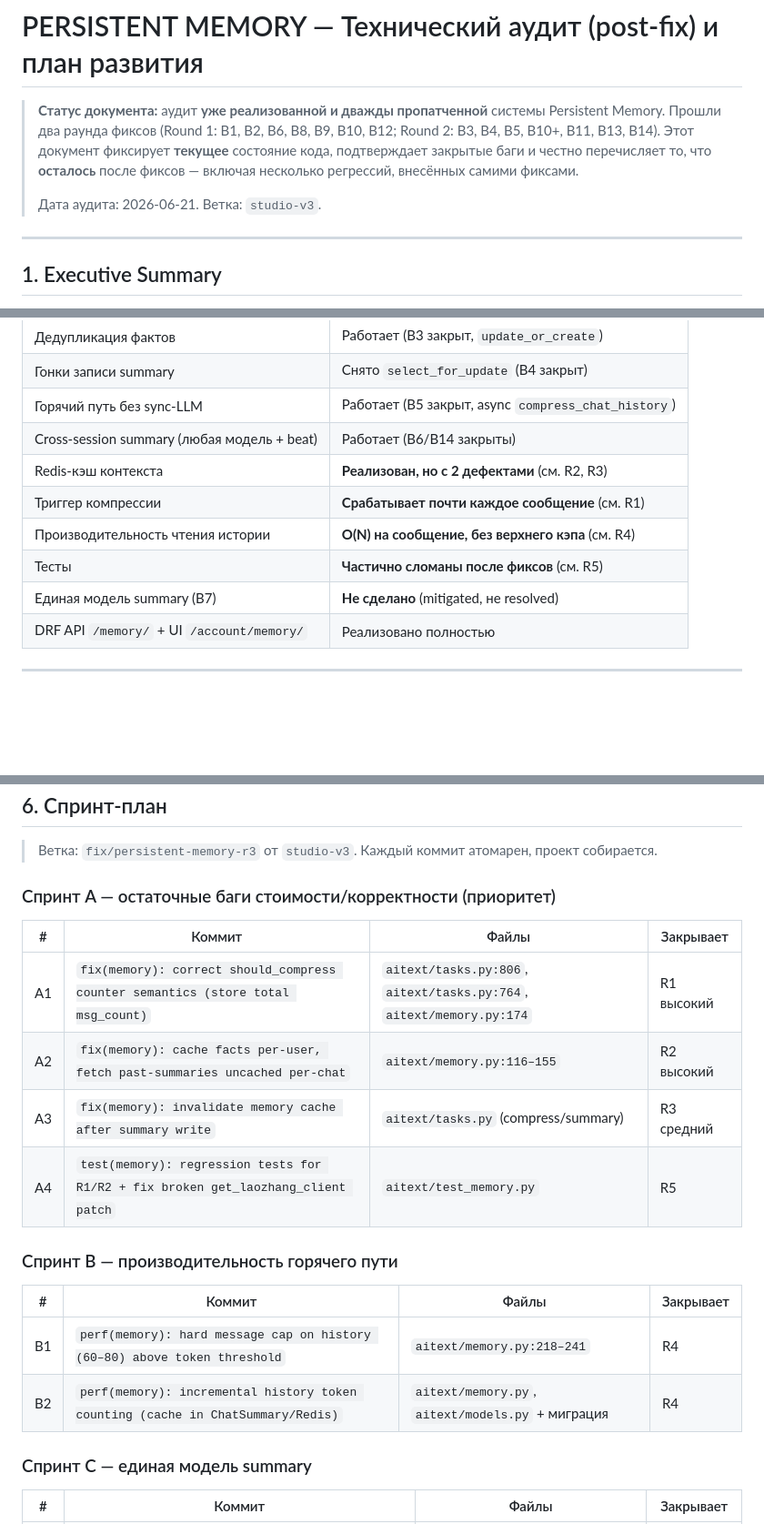
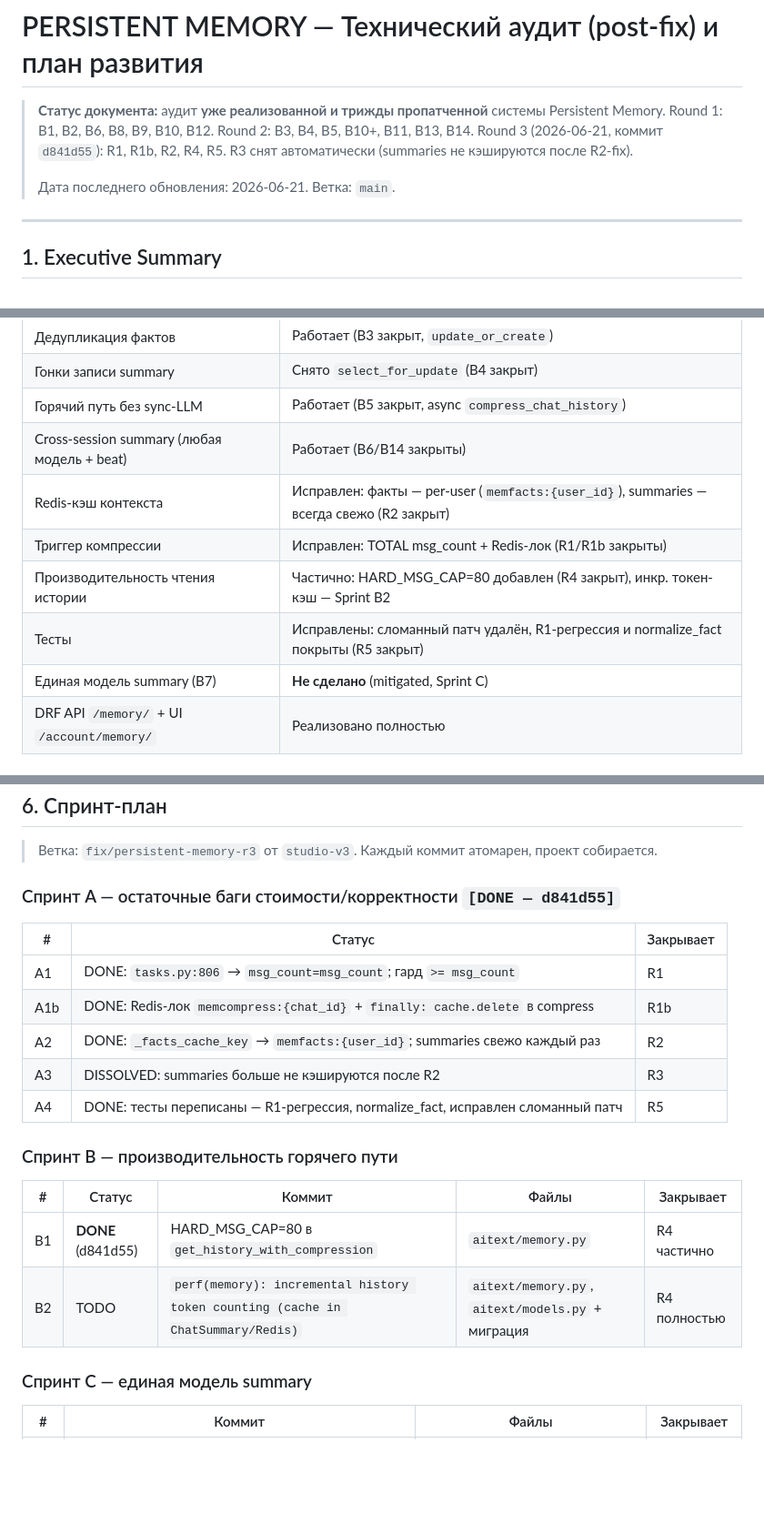
Before and after one commit to lehagutman1984-coder/aineron, a Markdown page: PERSISTENT_MEMORY_PLAN.md, 3 parts joined by grey strips. Shown at 91% size. Rendered like a GitHub page; blank space fills up the shorter version.

Commit message:
docs(memory): update PERSISTENT_MEMORY_PLAN.md — mark R1/R1b/R2/R3/R4/R5 done
Sprint A 100% complete (d841d55). Sprint B1 done. B2/C/D remain pending.

Co-Authored-By: Claude Sonnet 4.6 <noreply@anthropic.com>

```diff
--- a/PERSISTENT_MEMORY_PLAN.md
+++ b/PERSISTENT_MEMORY_PLAN.md
@@ -1,11 +1,11 @@
 # PERSISTENT MEMORY — Технический аудит (post-fix) и план развития
 
-> **Статус документа:** аудит **уже реализованной и дважды пропатченной** системы Persistent Memory.
-> Прошли два раунда фиксов (Round 1: B1, B2, B6, B8, B9, B10, B12; Round 2: B3, B4, B5, B10+, B11, B13, B14).
-> Этот документ фиксирует **текущее** состояние кода, подтверждает закрытые баги и честно перечисляет
-> то, что **осталось** после фиксов — включая несколько регрессий, внесённых самими фиксами.
+> **Статус документа:** аудит **уже реализованной и трижды пропатченной** системы Persistent Memory.
+> Round 1: B1, B2, B6, B8, B9, B10, B12. Round 2: B3, B4, B5, B10+, B11, B13, B14.
+> Round 3 (2026-06-21, коммит `d841d55`): R1, R1b, R2, R4, R5.
+> R3 снят автоматически (summaries не кэшируются после R2-fix).
 >
-> Дата аудита: 2026-06-21. Ветка: `studio-v3`.
+> Дата последнего обновления: 2026-06-21. Ветка: `main`.
 
 ---
 
@@ -29,11 +29,11 @@
 | Гонки записи summary | Снято `select_for_update` (B4 закрыт) |
 | Горячий путь без sync-LLM | Работает (B5 закрыт, async `compress_chat_history`) |
 | Cross-session summary (любая модель + beat) | Работает (B6/B14 закрыты) |
-| Redis-кэш контекста | **Реализован, но с 2 дефектами** (см. R2, R3) |
-| Триггер компрессии | **Срабатывает почти каждое сообщение** (см. R1) |
-| Производительность чтения истории | **O(N) на сообщение, без верхнего кэпа** (см. R4) |
-| Тесты | **Частично сломаны после фиксов** (см. R5) |
-| Единая модель summary (B7) | **Не сделано** (mitigated, не resolved) |
+| Redis-кэш контекста | Исправлен: факты — per-user (`memfacts:{user_id}`), summaries — всегда свежо (R2 закрыт) |
+| Триггер компрессии | Исправлен: TOTAL msg_count + Redis-лок (R1/R1b закрыты) |
+| Производительность чтения истории | Частично: HARD_MSG_CAP=80 добавлен (R4 закрыт), инкр. токен-кэш — Sprint B2 |
+| Тесты | Исправлены: сломанный патч удалён, R1-регрессия и normalize_fact покрыты (R5 закрыт) |
+| Единая модель summary (B7) | **Не сделано** (mitigated, Sprint C) |
 | DRF API `/memory/` + UI `/account/memory/` | Реализовано полностью |
 
 ---
@@ -254,21 +254,22 @@
 
 > Ветка: `fix/persistent-memory-r3` от `studio-v3`. Каждый коммит атомарен, проект собирается.
 
-### Спринт A — остаточные баги стоимости/корректности (приоритет)
+### Спринт A — остаточные баги стоимости/корректности `[DONE — d841d55]`
 
-| # | Коммит | Файлы | Закрывает |
-|---|--------|-------|-----------|
-| A1 | `fix(memory): correct should_compress counter semantics (store total msg_count)` | `aitext/tasks.py:806`, `aitext/tasks.py:764`, `aitext/memory.py:174` | R1 высокий |
-| A2 | `fix(memory): cache facts per-user, fetch past-summaries uncached per-chat` | `aitext/memory.py:116–155` | R2 высокий |
-| A3 | `fix(memory): invalidate memory cache after summary write` | `aitext/tasks.py` (compress/summary) | R3 средний |
-| A4 | `test(memory): regression tests for R1/R2 + fix broken get_laozhang_client patch` | `aitext/test_memory.py` | R5 |
+| # | Статус | Закрывает |
+|---|--------|-----------|
+| A1 | DONE: `tasks.py:806` → `msg_count=msg_count`; гард `>= msg_count` | R1 |
+| A1b | DONE: Redis-лок `memcompress:{chat_id}` + `finally: cache.delete` в compress | R1b |
+| A2 | DONE: `_facts_cache_key` → `memfacts:{user_id}`; summaries свежо каждый раз | R2 |
+| A3 | DISSOLVED: summaries больше не кэшируются после R2 | R3 |
+| A4 | DONE: тесты переписаны — R1-регрессия, normalize_fact, исправлен сломанный патч | R5 |
 
 ### Спринт B — производительность горячего пути
 
-| # | Коммит | Файлы | Закрывает |
-|---|--------|-------|-----------|
-| B1 | `perf(memory): hard message cap on history (60–80) above token threshold` | `aitext/memory.py:218–241` | R4 |
-| B2 | `perf(memory): incremental history token counting (cache in ChatSummary/Redis)` | `aitext/memory.py`, `aitext/models.py` + миграция | R4 |
+| # | Статус | Коммит | Файлы | Закрывает |
+|---|--------|--------|-------|-----------|
+| B1 | **DONE** (d841d55) | HARD_MSG_CAP=80 в `get_history_with_compression` | `aitext/memory.py` | R4 частично |
+| B2 | TODO | `perf(memory): incremental history token counting (cache in ChatSummary/Redis)` | `aitext/memory.py`, `aitext/models.py` + миграция | R4 полностью |
 
 ### Спринт C — единая модель summary
 
```
Also changed, not shown: other parts of PERSISTENT_MEMORY_PLAN.md (+6 -6 lines).
